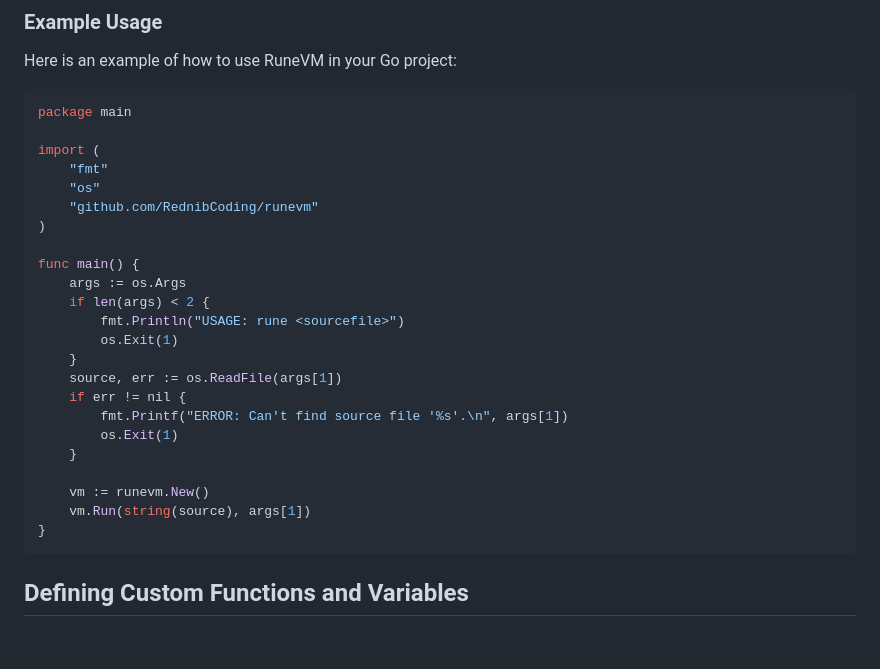
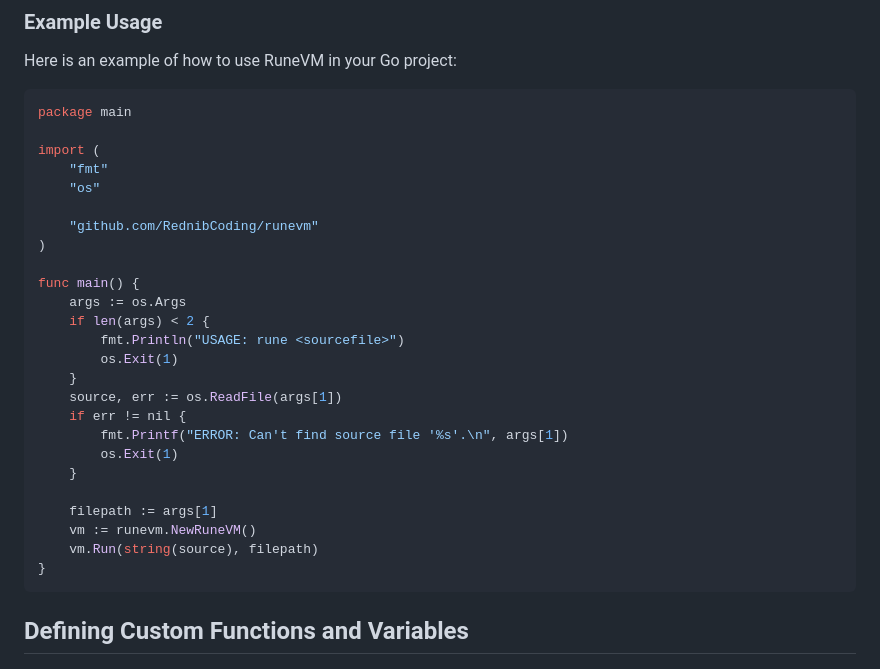
Before and after one commit to RednibCoding/rune-lang, a Markdown page: README.md, the part around the change. Drawn GitHub-style; blank space fills up the shorter version.

````diff
--- a/README.md
+++ b/README.md
@@ -81,6 +81,7 @@ package main
 import (
 	"fmt"
 	"os"
+
 	"github.com/RednibCoding/runevm"
 )
 
@@ -96,8 +97,9 @@ func main() {
 		os.Exit(1)
 	}
 
-	vm := runevm.New()
-	vm.Run(string(source), args[1])
+	filepath := args[1]
+	vm := runevm.NewRuneVM()
+	vm.Run(string(source), filepath)
 }
 ```
 
````
